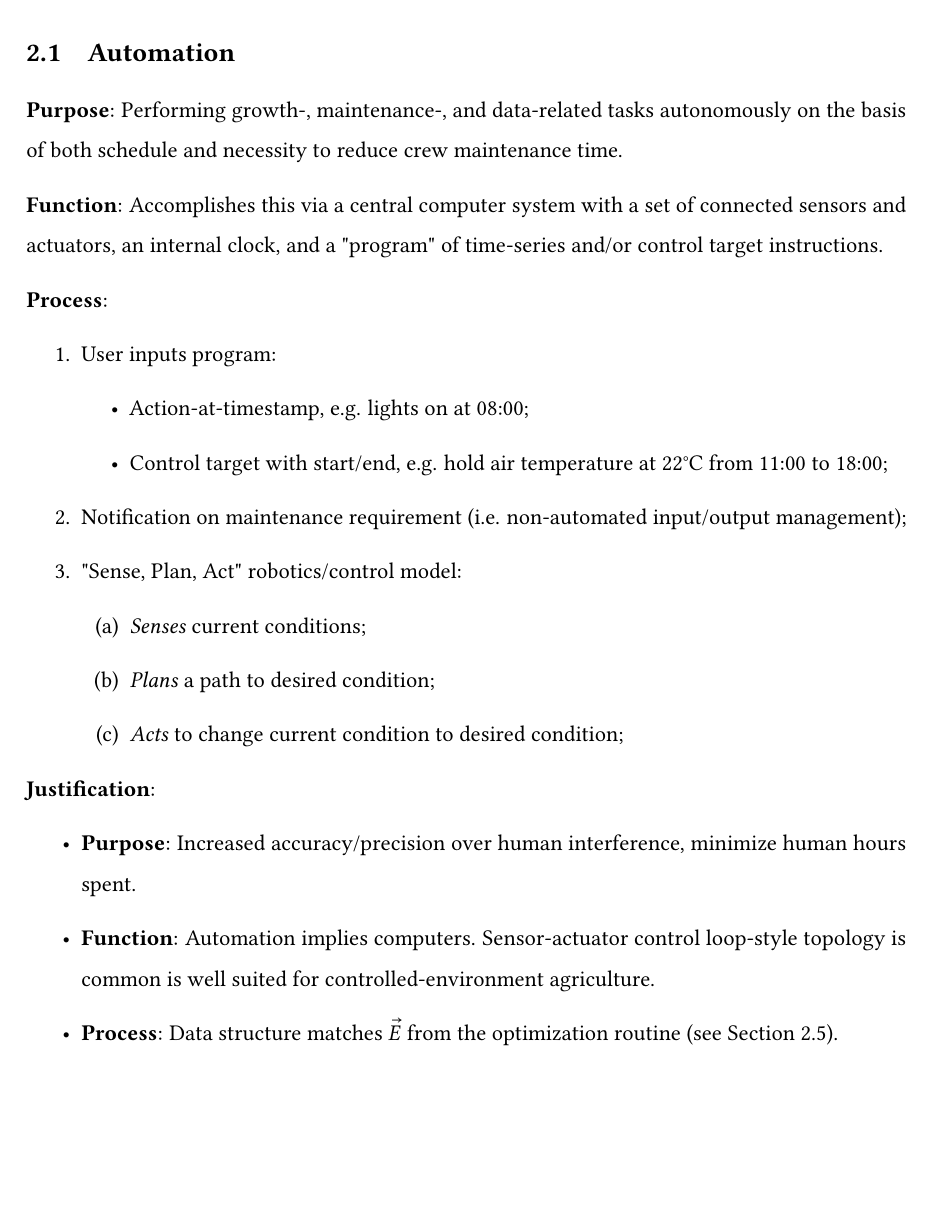
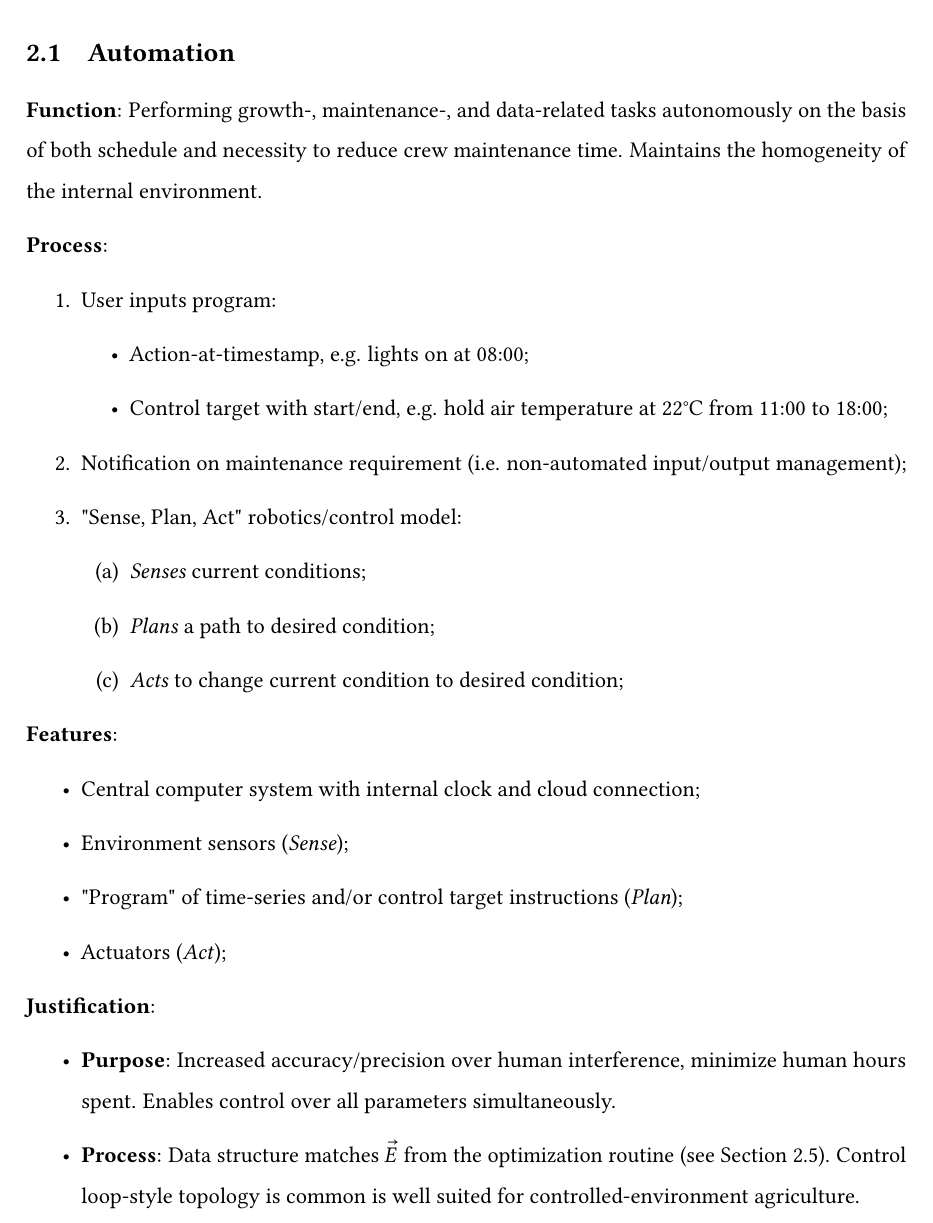
Before and after one commit to PeaPodTechnologies/PeaPod, a LaTeX document (docs/design/solutionoverview/SolutionOverview.tex): part of page 5 of 10 before the commit and part of page 5 of 11 after it, cut so that both start at the same text, the shorter picture padded with empty space. Compiled offline with pdfLaTeX.

Commit message:
Automation Rejig

```diff
--- a/docs/design/solutionoverview/SolutionOverview.tex
+++ b/docs/design/solutionoverview/SolutionOverview.tex
@@ -103,9 +103,7 @@ The primary function of the overall design are derived from both the overall pur
 \label{sec:automation}
 
 
-\textbf{Purpose}: Performing growth-, maintenance-, and data-related tasks autonomously on the basis of both schedule and necessity to reduce crew maintenance time.
-
-\textbf{Function}: Accomplishes this via a central computer system with a set of connected sensors and actuators, an internal clock, and a "program" of time-series and/or control target instructions.
+\textbf{Function}: Performing growth-, maintenance-, and data-related tasks autonomously on the basis of both schedule and necessity to reduce crew maintenance time. Maintains the homogeneity of the internal environment.
 
 \textbf{Process}:
 \begin{enumerate}
@@ -122,11 +120,20 @@ The primary function of the overall design are derived from both the overall pur
         \item \textit{Acts} to change current condition to desired condition;
     \end{enumerate}
 \end{enumerate}
+
+\textbf{Features}:
+\begin{itemize}
+    \item Central computer system with internal clock and cloud connection;
+    \item Environment sensors (\textit{Sense});
+    \item "Program" of time-series and/or control target instructions (\textit{Plan});
+    \item Actuators (\textit{Act});
+\end{itemize}
+
 \textbf{Justification}:
 \begin{itemize}
-    \item \textbf{Purpose}: Increased accuracy/precision over human interference, minimize human hours spent.
-    \item \textbf{Function}: Automation implies computers. Sensor-actuator control loop-style topology is common is well suited for controlled-environment agriculture.
-    \item \textbf{Process}: Data structure matches $\vec E$ from the optimization routine (see Section \ref{sec:optimization}).
+    \item \textbf{Purpose}: Increased accuracy/precision over human interference, minimize human hours spent. Enables control over all parameters simultaneously.
+    \item \textbf{Process}: Data structure matches $\vec E$ from the optimization routine (see Section \ref{sec:optimization}). Control loop-style topology is common is well suited for controlled-environment agriculture.
+    \item \textbf{Features}: Automation implies computers. Sensors and actuators directly parallel process components.
 \end{itemize}
 
 \newpage
```
Also changed, not shown: docs/design/solutionoverview/SolutionOverview.pdf.
